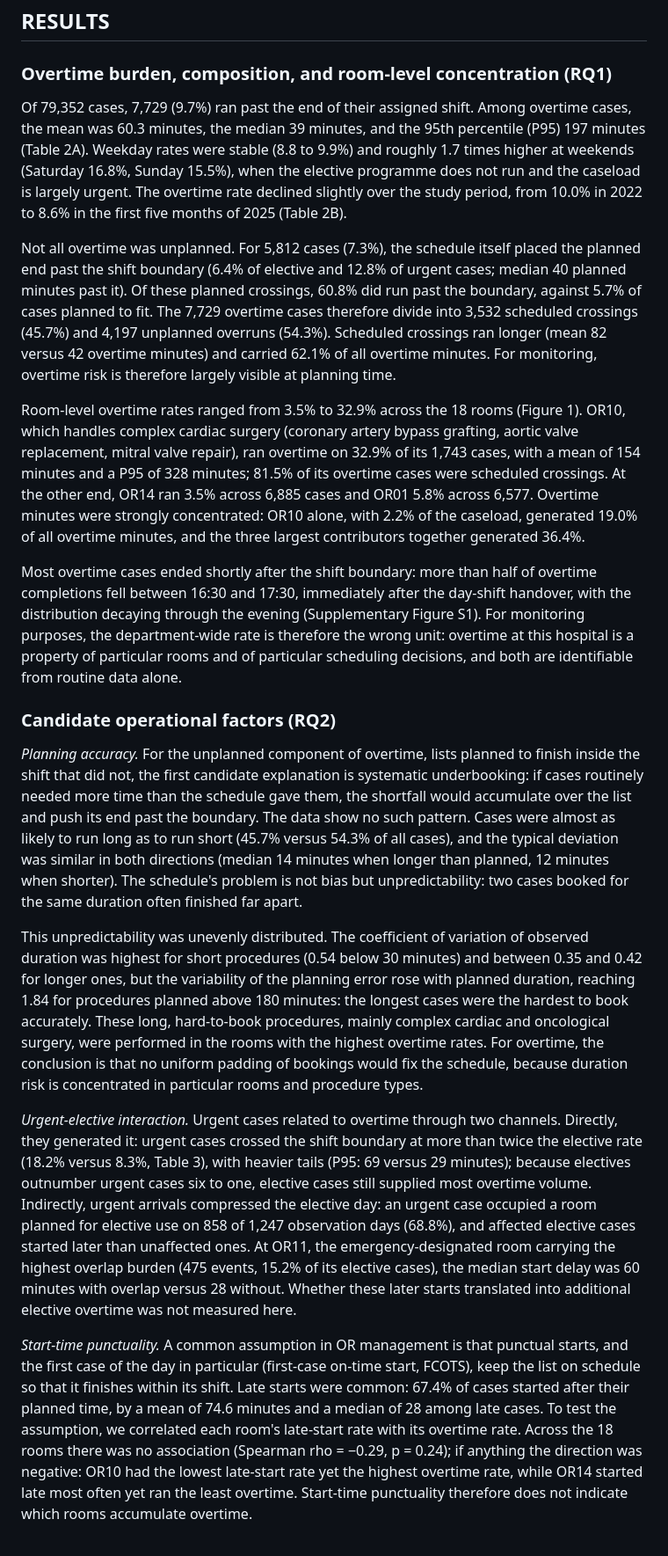
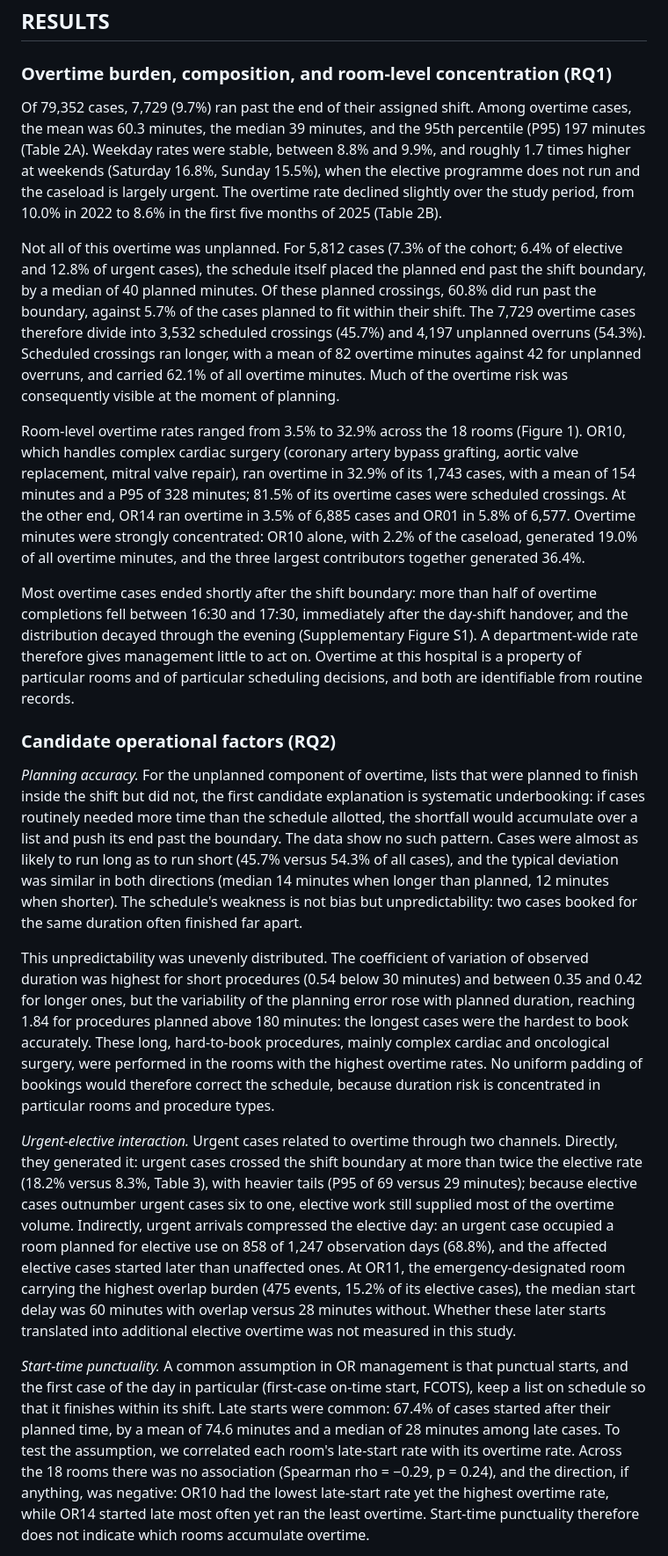
Before and after one commit to haroontharwat5/ZOL, a Markdown page: paper/bmjqs_v2_overtime/23_v3_full_draft.md, the part around one of its changes. Shown at 88% size. GitHub-like rendering.

```diff
--- a/paper/bmjqs_v2_overtime/23_v3_full_draft.md
+++ b/paper/bmjqs_v2_overtime/23_v3_full_draft.md
@@ -80,21 +78,21 @@ Given the retrospective use of fully anonymised administrative data, no patient
 
 ### Overtime burden, composition, and room-level concentration (RQ1)
 
-Of 79,352 cases, 7,729 (9.7%) ran past the end of their assigned shift. Among overtime cases, the mean was 60.3 minutes, the median 39 minutes, and the 95th percentile (P95) 197 minutes (Table 2A). Weekday rates were stable (8.8 to 9.9%) and roughly 1.7 times higher at weekends (Saturday 16.8%, Sunday 15.5%), when the elective programme does not run and the caseload is largely urgent. The overtime rate declined slightly over the study period, from 10.0% in 2022 to 8.6% in the first five months of 2025 (Table 2B).
+Of 79,352 cases, 7,729 (9.7%) ran past the end of their assigned shift. Among overtime cases, the mean was 60.3 minutes, the median 39 minutes, and the 95th percentile (P95) 197 minutes (Table 2A). Weekday rates were stable, between 8.8% and 9.9%, and roughly 1.7 times higher at weekends (Saturday 16.8%, Sunday 15.5%), when the elective programme does not run and the caseload is largely urgent. The overtime rate declined slightly over the study period, from 10.0% in 2022 to 8.6% in the first five months of 2025 (Table 2B).
 
-Not all overtime was unplanned. For 5,812 cases (7.3%), the schedule itself placed the planned end past the shift boundary (6.4% of elective and 12.8% of urgent cases; median 40 planned minutes past it). Of these planned crossings, 60.8% did run past the boundary, against 5.7% of cases planned to fit. The 7,729 overtime cases therefore divide into 3,532 scheduled crossings (45.7%) and 4,197 unplanned overruns (54.3%). Scheduled crossings ran longer (mean 82 versus 42 overtime minutes) and carried 62.1% of all overtime minutes. For monitoring, overtime risk is therefore largely visible at planning time.
+Not all of this overtime was unplanned. For 5,812 cases (7.3% of the cohort; 6.4% of elective and 12.8% of urgent cases), the schedule itself placed the planned end past the shift boundary, by a median of 40 planned minutes. Of these planned crossings, 60.8% did run past the boundary, against 5.7% of the cases planned to fit within their shift. The 7,729 overtime cases therefore divide into 3,532 scheduled crossings (45.7%) and 4,197 unplanned overruns (54.3%). Scheduled crossings ran longer, with a mean of 82 overtime minutes against 42 for unplanned overruns, and carried 62.1% of all overtime minutes. Much of the overtime risk was consequently visible at the moment of planning.
 
-Room-level overtime rates ranged from 3.5% to 32.9% across the 18 rooms (Figure 1). OR10, which handles complex cardiac surgery (coronary artery bypass grafting, aortic valve replacement, mitral valve repair), ran overtime on 32.9% of its 1,743 cases, with a mean of 154 minutes and a P95 of 328 minutes; 81.5% of its overtime cases were scheduled crossings. At the other end, OR14 ran 3.5% across 6,885 cases and OR01 5.8% across 6,577. Overtime minutes were strongly concentrated: OR10 alone, with 2.2% of the caseload, generated 19.0% of all overtime minutes, and the three largest contributors together generated 36.4%.
+Room-level overtime rates ranged from 3.5% to 32.9% across the 18 rooms (Figure 1). OR10, which handles complex cardiac surgery (coronary artery bypass grafting, aortic valve replacement, mitral valve repair), ran overtime in 32.9% of its 1,743 cases, with a mean of 154 minutes and a P95 of 328 minutes; 81.5% of its overtime cases were scheduled crossings. At the other end, OR14 ran overtime in 3.5% of 6,885 cases and OR01 in 5.8% of 6,577. Overtime minutes were strongly concentrated: OR10 alone, with 2.2% of the caseload, generated 19.0% of all overtime minutes, and the three largest contributors together generated 36.4%.
 
-Most overtime cases ended shortly after the shift boundary: more than half of overtime completions fell between 16:30 and 17:30, immediately after the day-shift handover, with the distribution decaying through the evening (Supplementary Figure S1). For monitoring purposes, the department-wide rate is therefore the wrong unit: overtime at this hospital is a property of particular rooms and of particular scheduling decisions, and both are identifiable from routine data alone.
+Most overtime cases ended shortly after the shift boundary: more than half of overtime completions fell between 16:30 and 17:30, immediately after the day-shift handover, and the distribution decayed through the evening (Supplementary Figure S1). A department-wide rate therefore gives management little to act on. Overtime at this hospital is a property of particular rooms and of particular scheduling decisions, and both are identifiable from routine records.
 
 ### Candidate operational factors (RQ2)
 
-*Planning accuracy.* For the unplanned component of overtime, lists planned to finish inside the shift that did not, the first candidate explanation is systematic underbooking: if cases routinely needed more time than the schedule gave them, the shortfall would accumulate over the list and push its end past the boundary. The data show no such pattern. Cases were almost as likely to run long as to run short (45.7% versus 54.3% of all cases), and the typical deviation was similar in both directions (median 14 minutes when longer than planned, 12 minutes when shorter). The schedule's problem is not bias but unpredictability: two cases booked for the same duration often finished far apart.
+*Planning accuracy.* For the unplanned component of overtime, lists that were planned to finish inside the shift but did not, the first candidate explanation is systematic underbooking: if cases routinely needed more time than the schedule allotted, the shortfall would accumulate over a list and push its end past the boundary. The data show no such pattern. Cases were almost as likely to run long as to run short (45.7% versus 54.3% of all cases), and the typical deviation was similar in both directions (median 14 minutes when longer than planned, 12 minutes when shorter). The schedule's weakness is not bias but unpredictability: two cases booked for the same duration often finished far apart.
 
-This unpredictability was unevenly distributed. The coefficient of variation of observed duration was highest for short procedures (0.54 below 30 minutes) and between 0.35 and 0.42 for longer ones, but the variability of the planning error rose with planned duration, reaching 1.84 for procedures planned above 180 minutes: the longest cases were the hardest to book accurately. These long, hard-to-book procedures, mainly complex cardiac and oncological surgery, were performed in the rooms with the highest overtime rates. For overtime, the conclusion is that no uniform padding of bookings would fix the schedule, because duration risk is concentrated in particular rooms and procedure types.
+This unpredictability was unevenly distributed. The coefficient of variation of observed duration was highest for short procedures (0.54 below 30 minutes) and between 0.35 and 0.42 for longer ones, but the variability of the planning error rose with planned duration, reaching 1.84 for procedures planned above 180 minutes: the longest cases were the hardest to book accurately. These long, hard-to-book procedures, mainly complex cardiac and oncological surgery, were performed in the rooms with the highest overtime rates. No uniform padding of bookings would therefore correct the schedule, because duration risk is concentrated in particular rooms and procedure types.
 
-*Urgent-elective interaction.* Urgent cases related to overtime through two channels. Directly, they generated it: urgent cases crossed the shift boundary at more than twice the elective rate (18.2% versus 8.3%, Table 3), with heavier tails (P95: 69 versus 29 minutes); because electives outnumber urgent cases six to one, elective cases still supplied most overtime volume. Indirectly, urgent arrivals compressed the elective day: an urgent case occupied a room planned for elective use on 858 of 1,247 observation days (68.8%), and affected elective cases started later than unaffected ones. At OR11, the emergency-designated room carrying the highest overlap burden (475 events, 15.2% of its elective cases), the median start delay was 60 minutes with overlap versus 28 without. Whether these later starts translated into additional elective overtime was not measured here.
+*Urgent-elective interaction.* Urgent cases related to overtime through two channels. Directly, they generated it: urgent cases crossed the shift boundary at more than twice the elective rate (18.2% versus 8.3%, Table 3), with heavier tails (P95 of 69 versus 29 minutes); because elective cases outnumber urgent cases six to one, elective work still supplied most of the overtime volume. Indirectly, urgent arrivals compressed the elective day: an urgent case occupied a room planned for elective use on 858 of 1,247 observation days (68.8%), and the affected elective cases started later than unaffected ones. At OR11, the emergency-designated room carrying the highest overlap burden (475 events, 15.2% of its elective cases), the median start delay was 60 minutes with overlap versus 28 minutes without. Whether these later starts translated into additional elective overtime was not measured in this study.
 
-*Start-time punctuality.* A common assumption in OR management is that punctual starts, and the first case of the day in particular (first-case on-time start, FCOTS), keep the list on schedule so that it finishes within its shift. Late starts were common: 67.4% of cases started after their planned time, by a mean of 74.6 minutes and a median of 28 among late cases. To test the assumption, we correlated each room's late-start rate with its overtime rate. Across the 18 rooms there was no association (Spearman rho = −0.29, p = 0.24); if anything the direction was negative: OR10 had the lowest late-start rate yet the highest overtime rate, while OR14 started late most often yet ran the least overtime. Start-time punctuality therefore does not indicate which rooms accumulate overtime.
+*Start-time punctuality.* A common assumption in OR management is that punctual starts, and the first case of the day in particular (first-case on-time start, FCOTS), keep a list on schedule so that it finishes within its shift. Late starts were common: 67.4% of cases started after their planned time, by a mean of 74.6 minutes and a median of 28 minutes among late cases. To test the assumption, we correlated each room's late-start rate with its overtime rate. Across the 18 rooms there was no association (Spearman rho = −0.29, p = 0.24), and the direction, if anything, was negative: OR10 had the lowest late-start rate yet the highest overtime rate, while OR14 started late most often yet ran the least overtime. Start-time punctuality therefore does not indicate which rooms accumulate overtime.
 
```
Also changed, not shown: other parts of paper/bmjqs_v2_overtime/23_v3_full_draft.md (+47 -37 lines).
